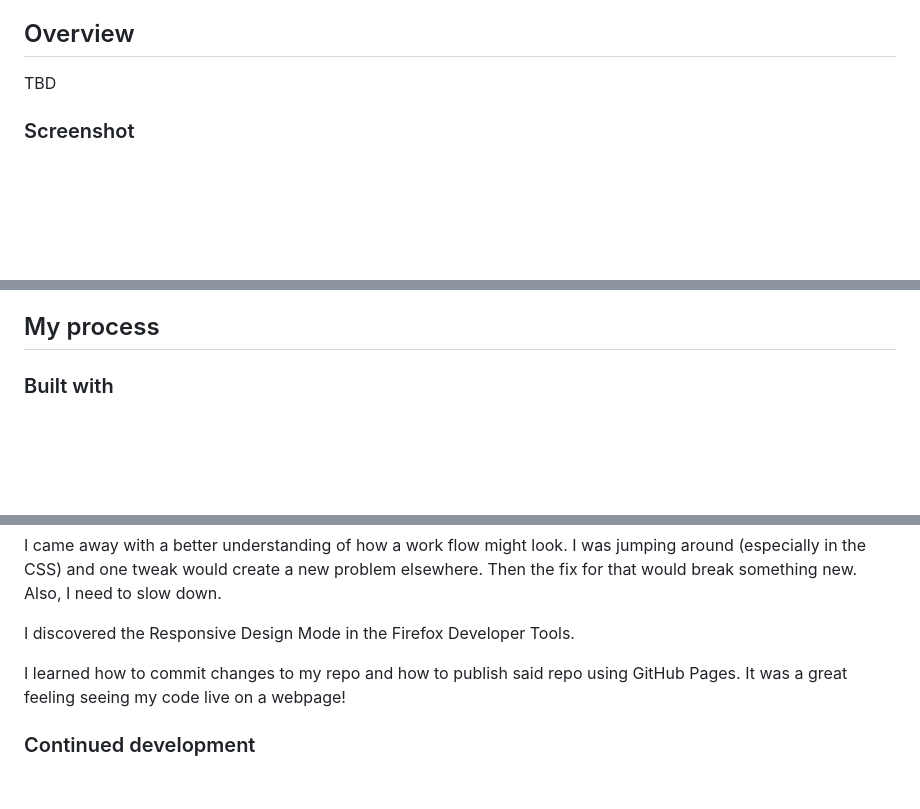
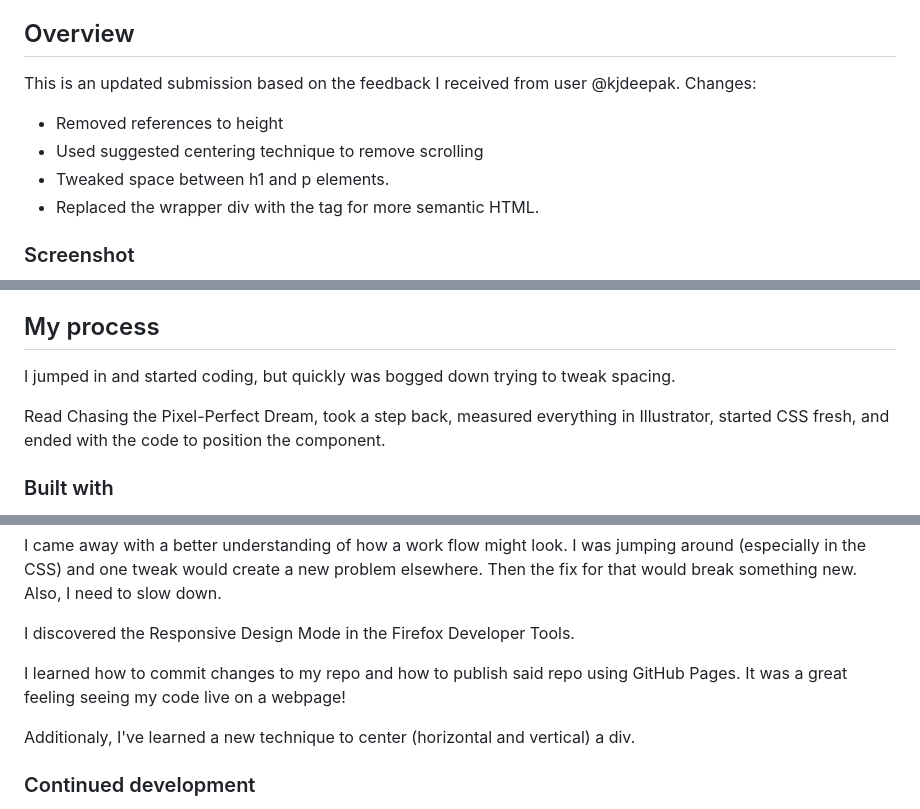
Before and after one commit to jaycgreenwald/01-qr-code-component-fm, a Markdown page: README.md, 3 parts joined by grey strips. Drawn GitHub-style; blank space fills up the shorter version.

Commit message:
Tweak code for submission #2
See README for details.

```diff
--- a/README.md
+++ b/README.md
@@ -17,7 +17,11 @@ This is a solution to the [QR code component challenge on Frontend Mentor](https
 
 ## Overview
 
-TBD
+This is an updated submission based on the feedback I received from user @kjdeepak. Changes:
+  - Removed references to height
+  - Used suggested centering technique to remove scrolling
+  - Tweaked space between h1 and p elements.
+  - Replaced the wrapper div with the <main> tag for more semantic HTML.
 
 ### Screenshot
 
@@ -30,6 +34,10 @@ TBD
 - Repository Site URL: https://github.com/jaycgreenwald/qr-code-component-fm
 
 ## My process
+
+I jumped in and started coding, but quickly was bogged down trying to tweak spacing.
+
+Read Chasing the Pixel-Perfect Dream, took a step back, measured everything in Illustrator, started CSS fresh, and ended with the code to position the component.
 
 ### Built with
 
@@ -50,6 +58,8 @@ I discovered the Responsive Design Mode in the Firefox Developer Tools.
 
 I learned how to commit changes to my repo and how to publish said repo using GitHub Pages. It was a great feeling seeing my code live on a webpage!
 
+Additionaly, I've learned a new technique to center (horizontal and vertical) a div.
+
 ### Continued development
 
 I would like to focus on responsive design techniques to get on more solid footing. Did I code a project that is responsive? I'm still not sure. The other area I need to work on is learning about accessibility. I don't know if my solution is accessible or how to make that determination. I'll also seek feedback which may provide additional areas of focus.
```
Also changed, not shown: other parts of README.md (+2 -0 lines), screenshot.png, 2 other files.
